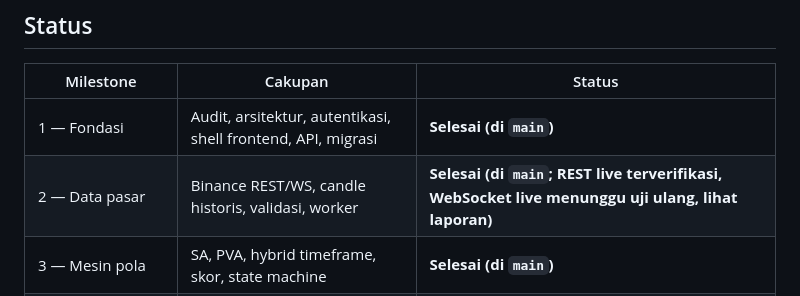
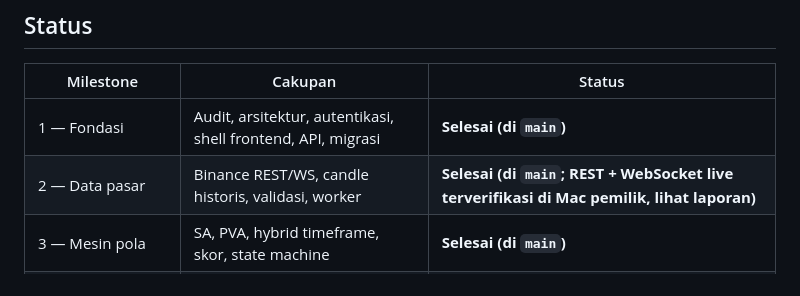
Before and after one commit to zainpewpewpew/Caddle, a Markdown page: README.md, the part around the change. Drawn GitHub-style.

```diff
--- a/README.md
+++ b/README.md
@@ -9,7 +9,7 @@ Terminal intelijen kripto privat untuk **riset dan pendukung keputusan** — men
 | Milestone | Cakupan | Status |
 |---|---|---|
 | 1 — Fondasi | Audit, arsitektur, autentikasi, shell frontend, API, migrasi | **Selesai (di `main`)** |
-| 2 — Data pasar | Binance REST/WS, candle historis, validasi, worker | **Selesai (di `main`; REST live terverifikasi, WebSocket live menunggu uji ulang, lihat laporan)** |
+| 2 — Data pasar | Binance REST/WS, candle historis, validasi, worker | **Selesai (di `main`; REST + WebSocket live terverifikasi di Mac pemilik, lihat laporan)** |
 | 3 — Mesin pola | SA, PVA, hybrid timeframe, skor, state machine | **Selesai (di `main`)** |
 | 4 — Dashboard premium | Screener, grafik, real-time | Belum dimulai |
 | 5 — Pattern Discovery Lab | Upload, anotasi, definisi pola berversi | Belum dimulai |
```
Also changed, not shown: docs/03-rencana-implementasi.md (+2 -2 lines), docs/laporan/milestone-2-3-pengujian.md (+27 -3 lines).
